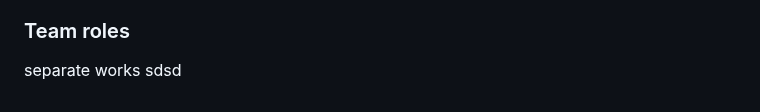
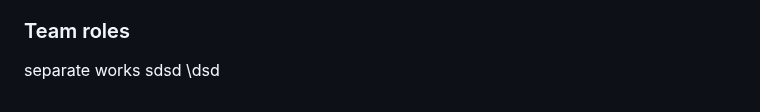
Before and after one commit to MinKhantKyawFreddy/Advance, a Markdown page: cp3407-project-v2024/README.md, the part around the change. GitHub-like rendering.

```diff
--- a/cp3407-project-v2024/README.md
+++ b/cp3407-project-v2024/README.md
@@ -98,3 +98,4 @@ Total: YY days
 ### Team roles
 separate works
 sdsd
+\dsd
```
